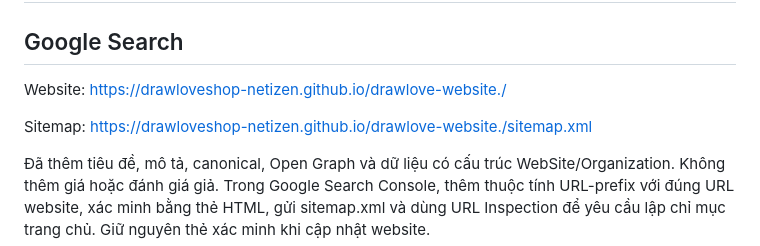
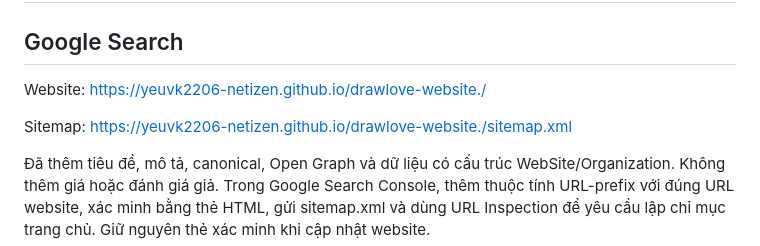
Before and after one commit to drawloveshop/drawlove-website., a Markdown page: README.md, the part around the change. Rendered like a GitHub page.

```diff
--- a/README.md
+++ b/README.md
@@ -2,9 +2,9 @@
 
 ## Google Search
 
-Website: https://drawloveshop-netizen.github.io/drawlove-website./
+Website: https://yeuvk2206-netizen.github.io/drawlove-website./
 
-Sitemap: https://drawloveshop-netizen.github.io/drawlove-website./sitemap.xml
+Sitemap: https://yeuvk2206-netizen.github.io/drawlove-website./sitemap.xml
 
 Đã thêm tiêu đề, mô tả, canonical, Open Graph và dữ liệu có cấu trúc WebSite/Organization. Không thêm giá hoặc đánh giá giả. Trong Google Search Console, thêm thuộc tính URL-prefix với đúng URL website, xác minh bằng thẻ HTML, gửi sitemap.xml và dùng URL Inspection để yêu cầu lập chỉ mục trang chủ. Giữ nguyên thẻ xác minh khi cập nhật website.
 
```
